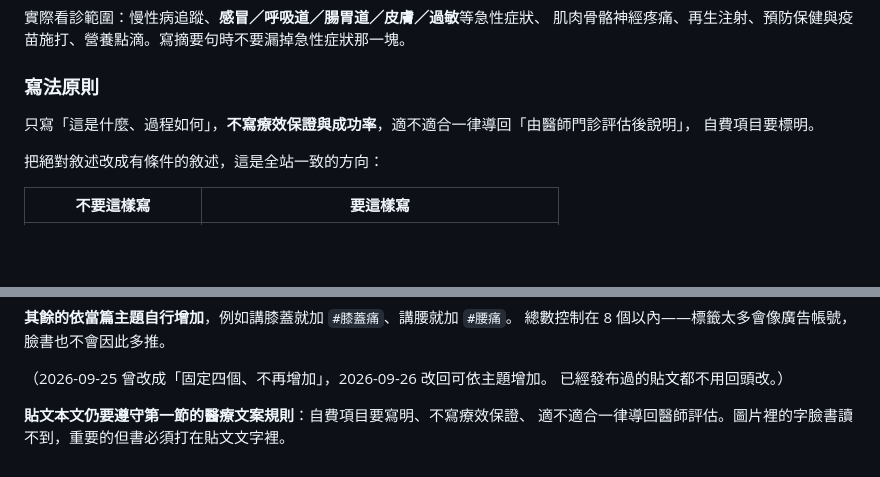
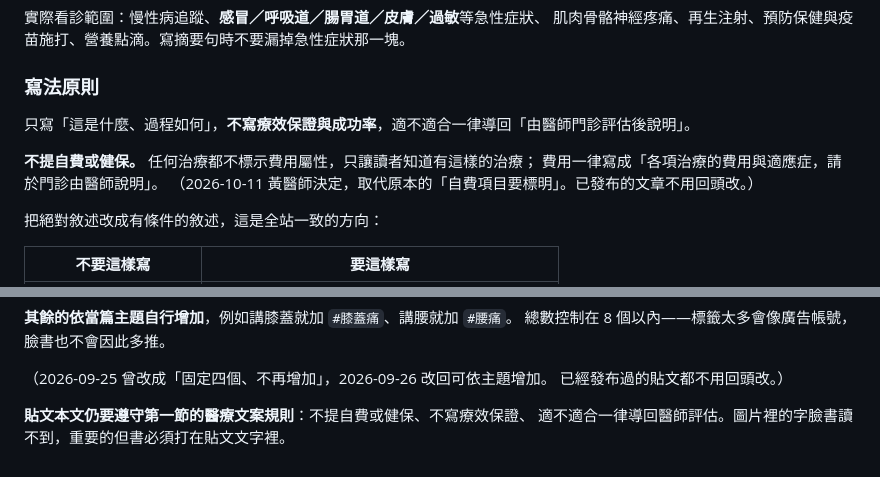
Before and after one commit to cchuang32/harmonia-clinic, a Markdown page: CLAUDE.md, 2 parts joined by grey strips. GitHub-like rendering; blank space fills up the shorter version.

Commit message:
CLAUDE.md：醫療文案改為不提自費或健保
2026-10-11 黃醫師決定，取代原本的「自費項目要標明」。已發布的文章不回頭改。

Co-Authored-By: Claude Opus 5.5 <noreply@anthropic.com>

```diff
--- a/CLAUDE.md
+++ b/CLAUDE.md
@@ -52,8 +52,11 @@ tools/build.mjs        建置腳本
 
 ### 寫法原則
 
-只寫「這是什麼、過程如何」，**不寫療效保證與成功率**，適不適合一律導回「由醫師門診評估後說明」，
-自費項目要標明。
+只寫「這是什麼、過程如何」，**不寫療效保證與成功率**，適不適合一律導回「由醫師門診評估後說明」。
+
+**不提自費或健保。** 任何治療都不標示費用屬性，只讓讀者知道有這樣的治療；
+費用一律寫成「各項治療的費用與適應症，請於門診由醫師說明」。
+（2026-10-11 黃醫師決定，取代原本的「自費項目要標明」。已發布的文章不用回頭改。）
 
 把絕對敘述改成有條件的敘述，這是全站一致的方向：
 
@@ -243,5 +246,5 @@ BMA／BMAC 那篇原本把三項補充擺在前面，讀者的注意力在重點
 （2026-09-25 曾改成「固定四個、不再增加」，2026-09-26 改回可依主題增加。
 已經發布過的貼文都不用回頭改。）
 
-**貼文本文仍要遵守第一節的醫療文案規則**：自費項目要寫明、不寫療效保證、
+**貼文本文仍要遵守第一節的醫療文案規則**：不提自費或健保、不寫療效保證、
 適不適合一律導回醫師評估。圖片裡的字臉書讀不到，重要的但書必須打在貼文文字裡。
```
